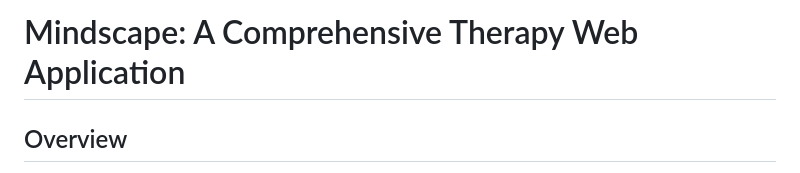
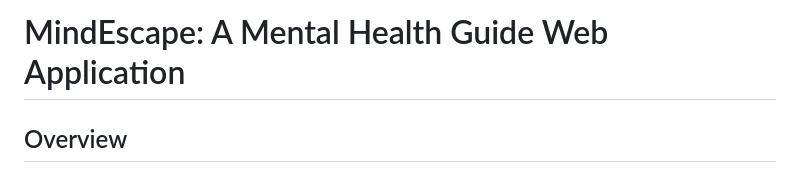
Before and after one commit to muskangupta123/MindEscape-A-Mental-Health-Guide-WebApp, a Markdown page: README.md, the part around the change. Drawn GitHub-style.

```diff
--- a/README.md
+++ b/README.md
@@ -1,4 +1,4 @@
-# Mindscape: A Comprehensive Therapy Web Application
+# MindEscape: A Mental Health Guide Web Application
 
 ## Overview
 Mindscape is a holistic mental health support platform that combines AI-powered tools, community features, and professional resources. The application integrates four main components to create a multifaceted approach to mental well-being:
```
